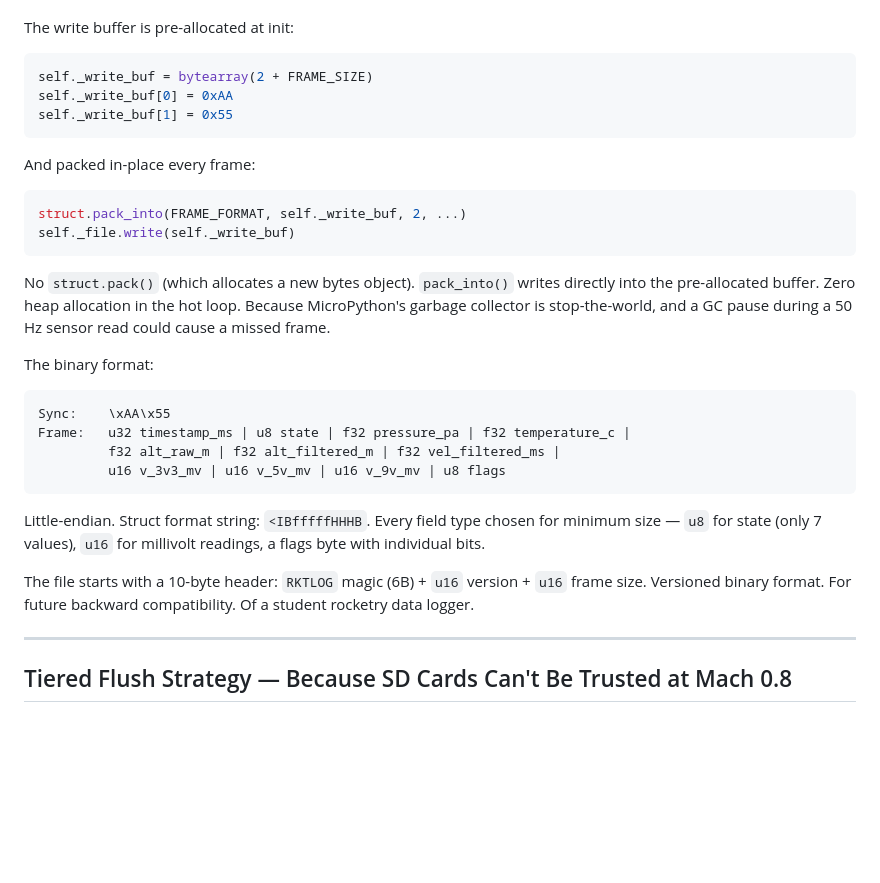
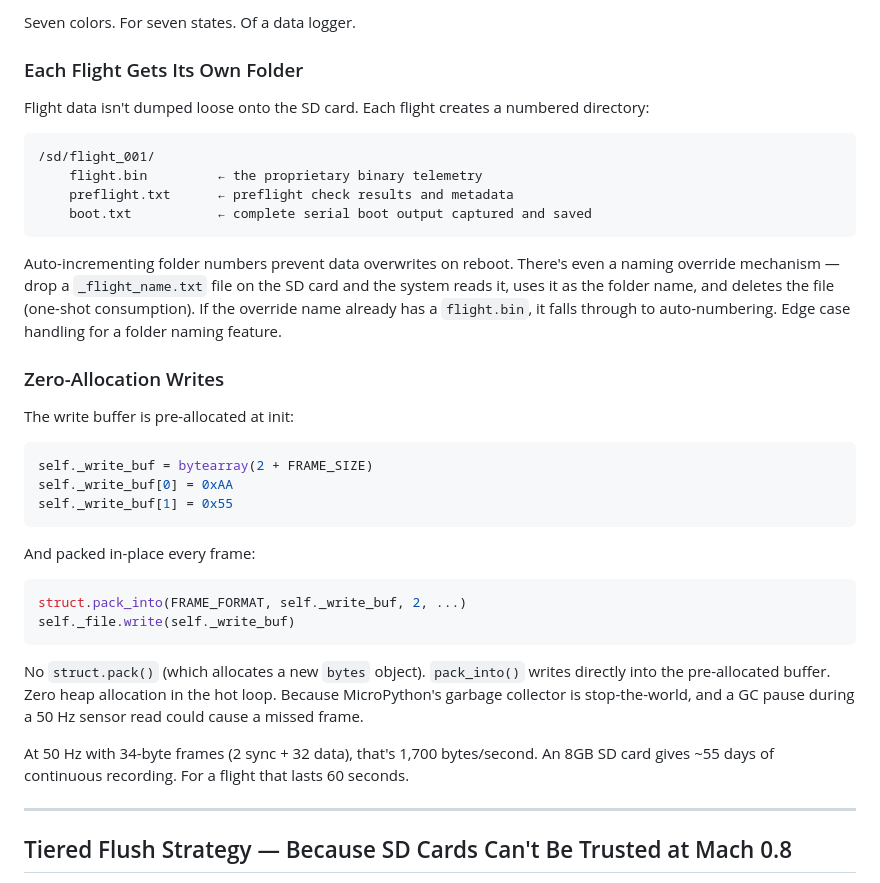
Before and after one commit to DashiellRussell/mpr-altitude-logger, a Markdown page: TECHNICAL_COMPLEXITY.md, the part around one of its changes. Rendered like a GitHub page; blank space fills up the shorter version.

````diff
--- a/TECHNICAL_COMPLEXITY.md
+++ b/TECHNICAL_COMPLEXITY.md
@@ -179,3 +239,19 @@ The flight logger (`logging/datalog.py`) writes 34-byte binary frames: 2 sync by
+Seven colors. For seven states. Of a data logger.
+
+### Each Flight Gets Its Own Folder
+
+Flight data isn't dumped loose onto the SD card. Each flight creates a numbered directory:
+
+```
+/sd/flight_001/
+    flight.bin         ← the proprietary binary telemetry
+    preflight.txt      ← preflight check results and metadata
+    boot.txt           ← complete serial boot output captured and saved
+```
+
+Auto-incrementing folder numbers prevent data overwrites on reboot. There's even a naming override mechanism — drop a `_flight_name.txt` file on the SD card and the system reads it, uses it as the folder name, and deletes the file (one-shot consumption). If the override name already has a `flight.bin`, it falls through to auto-numbering. Edge case handling for a folder naming feature.
+
+### Zero-Allocation Writes
 
 The write buffer is pre-allocated at init:
 ```python
@@ -190,19 +266,9 @@ struct.pack_into(FRAME_FORMAT, self._write_buf, 2, ...)
 self._file.write(self._write_buf)
 ```
 
-No `struct.pack()` (which allocates a new bytes object). `pack_into()` writes directly into the pre-allocated buffer. Zero heap allocation in the hot loop. Because MicroPython's garbage collector is stop-the-world, and a GC pause during a 50 Hz sensor read could cause a missed frame.
+No `struct.pack()` (which allocates a new `bytes` object). `pack_into()` writes directly into the pre-allocated buffer. Zero heap allocation in the hot loop. Because MicroPython's garbage collector is stop-the-world, and a GC pause during a 50 Hz sensor read could cause a missed frame.
 
-The binary format:
-```
-Sync:    \xAA\x55
-Frame:   u32 timestamp_ms | u8 state | f32 pressure_pa | f32 temperature_c |
-         f32 alt_raw_m | f32 alt_filtered_m | f32 vel_filtered_ms |
-         u16 v_3v3_mv | u16 v_5v_mv | u16 v_9v_mv | u8 flags
-```
-
-Little-endian. Struct format string: `<IBfffffHHHB`. Every field type chosen for minimum size — `u8` for state (only 7 values), `u16` for millivolt readings, a flags byte with individual bits.
-
-The file starts with a 10-byte header: `RKTLOG` magic (6B) + `u16` version + `u16` frame size. Versioned binary format. For future backward compatibility. Of a student rocketry data logger.
+At 50 Hz with 34-byte frames (2 sync + 32 data), that's 1,700 bytes/second. An 8GB SD card gives ~55 days of continuous recording. For a flight that lasts 60 seconds.
 
 ---
 
````
Also changed, not shown: other parts of TECHNICAL_COMPLEXITY.md (+62 -2 lines).
